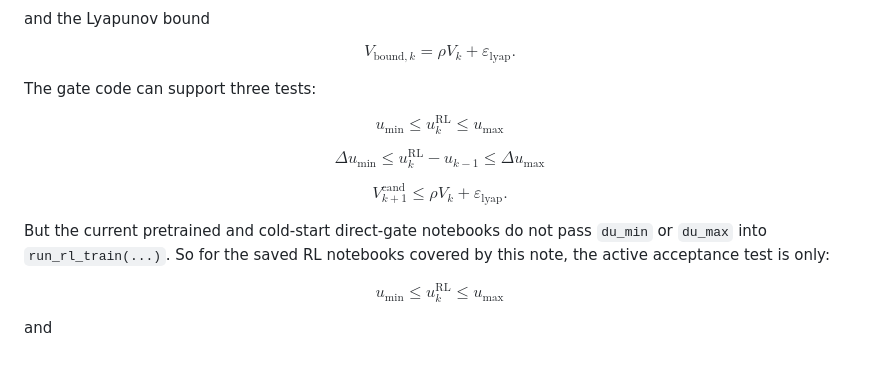
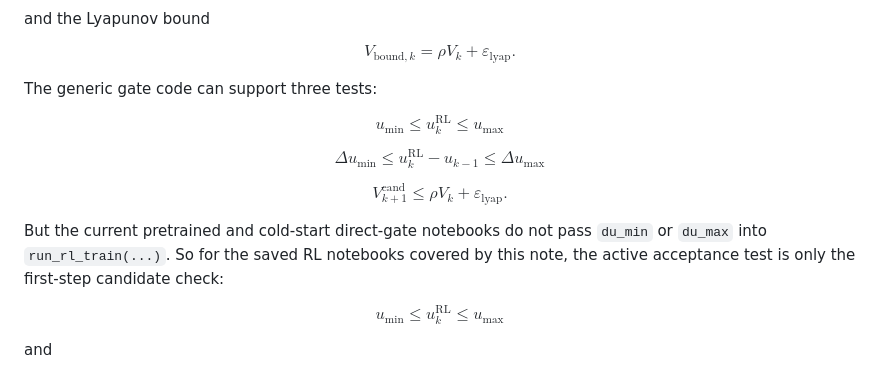
Before and after one commit to amirhm10/RLLyapunovPolymer, a Markdown page: report/direct_lyapunov_method_step_by_step_2026-05-13.md, the part around one of its changes. Drawn GitHub-style.

```diff
--- a/report/direct_lyapunov_method_step_by_step_2026-05-13.md
+++ b/report/direct_lyapunov_method_step_by_step_2026-05-13.md
@@ -311,7 +335,7 @@ $$
 V_{\mathrm{bound},k} = \rho V_k + \varepsilon_{\mathrm{lyap}}.
 $$
 
-The gate code can support three tests:
+The generic gate code can support three tests:
 
 $$
 u_{\min} \le u_k^{\mathrm{RL}} \le u_{\max}
@@ -325,7 +349,7 @@ $$
 V_{k+1}^{\mathrm{cand}} \le \rho V_k + \varepsilon_{\mathrm{lyap}}.
 $$
 
-But the current pretrained and cold-start direct-gate notebooks do not pass `du_min` or `du_max` into `run_rl_train(...)`. So for the saved RL notebooks covered by this note, the active acceptance test is only:
+But the current pretrained and cold-start direct-gate notebooks do not pass `du_min` or `du_max` into `run_rl_train(...)`. So for the saved RL notebooks covered by this note, the active acceptance test is only the first-step candidate check:
 
 $$
 u_{\min} \le u_k^{\mathrm{RL}} \le u_{\max}
```
Also changed, not shown: other parts of report/direct_lyapunov_method_step_by_step_2026-05-13.md (+56 -2 lines), change-reports/2026-05-13_refine_direct_method_report_against_rl_notebooks.md (added, +49 -0 lines).
